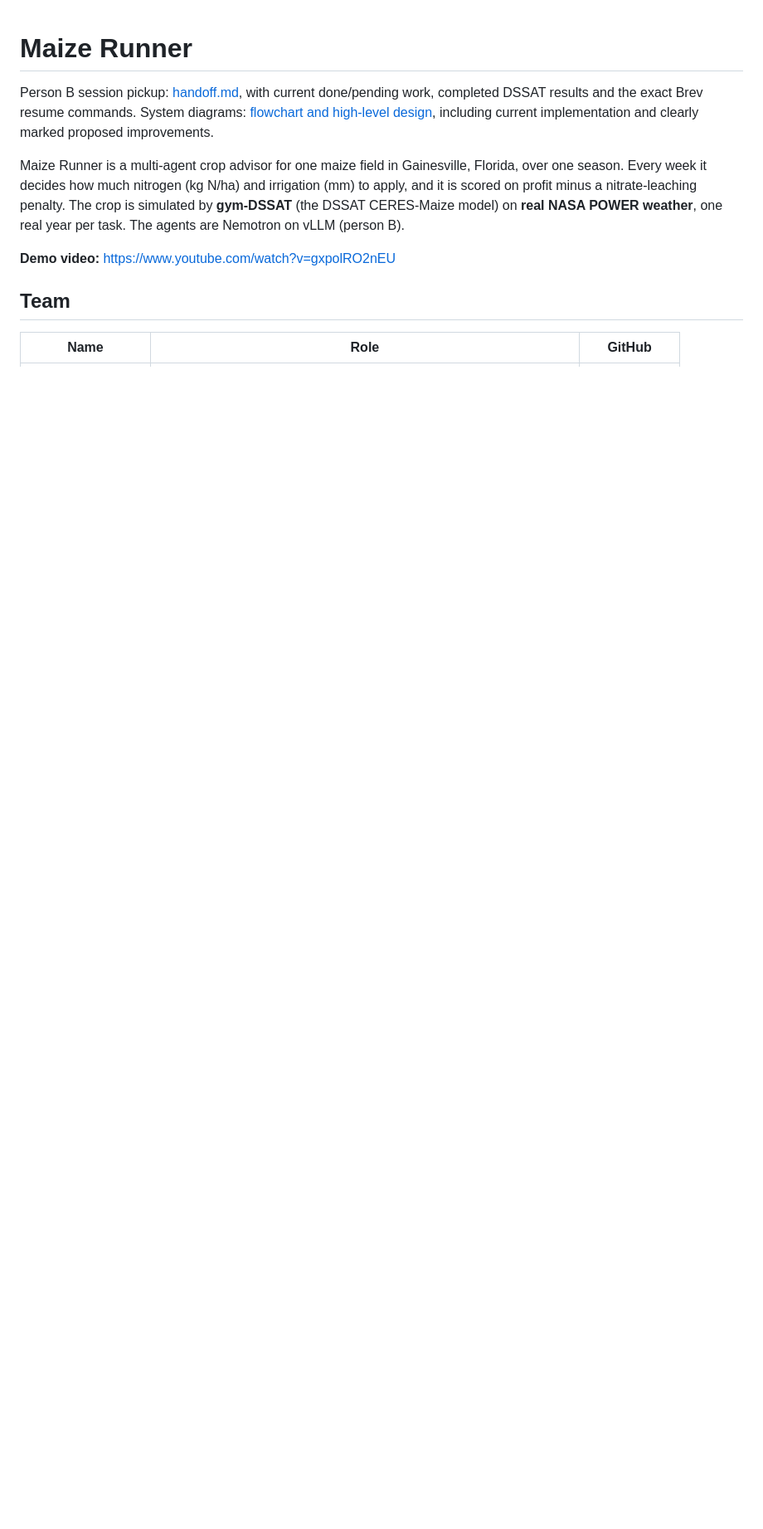
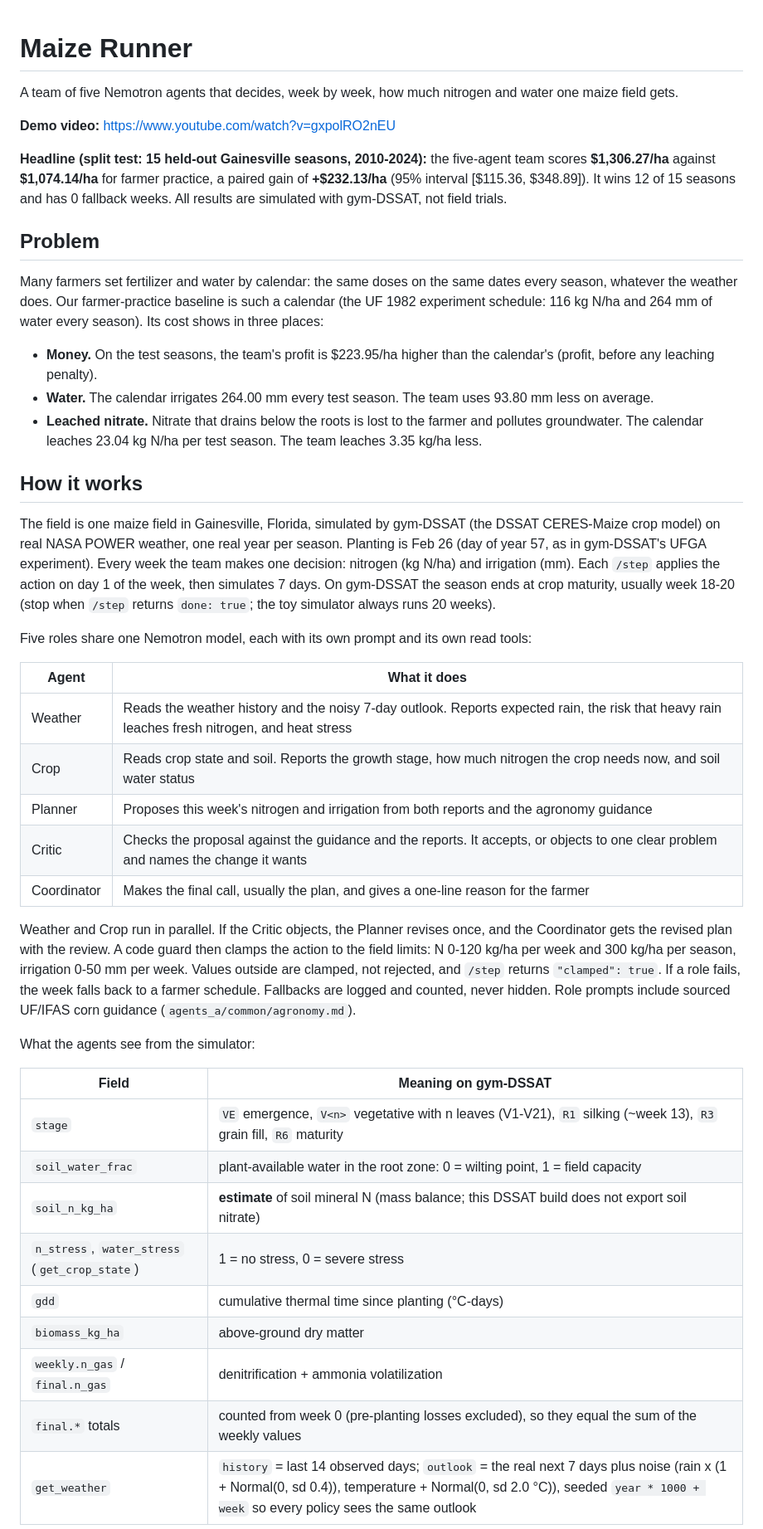
Before and after one commit to darshrank/Maize-Runner, a Markdown page: README.md, the part around one of its changes. Shown at 83% size. Drawn GitHub-style; blank space fills up the shorter version.

```diff
--- a/README.md
+++ b/README.md
@@ -1,17 +1,60 @@
 # Maize Runner
 
-Person B session pickup: [handoff.md](handoff.md), with current done/pending work,
-completed DSSAT results and the exact Brev resume commands.
-System diagrams: [flowchart and high-level design](ARCHITECTURE.md), including
-current implementation and clearly marked proposed improvements.
-
-Maize Runner is a multi-agent crop advisor for one maize field in Gainesville, Florida, over one season.
-Every week it decides how much nitrogen (kg N/ha) and irrigation (mm) to apply, and it is scored on profit
-minus a nitrate-leaching penalty. The crop is simulated by **gym-DSSAT** (the DSSAT CERES-Maize model) on
-**real NASA POWER weather**, one real year per task. The agents are Nemotron on vLLM (person B).
+A team of five Nemotron agents that decides, week by week, how much nitrogen and water one maize field gets.
 
 **Demo video:** https://www.youtube.com/watch?v=gxpolRO2nEU
 
-## Team
+**Headline (split test: 15 held-out Gainesville seasons, 2010-2024):** the five-agent team scores **$1,306.27/ha**
+against **$1,074.14/ha** for farmer practice, a paired gain of **+$232.13/ha** (95% interval [$115.36, $348.89]).
+It wins 12 of 15 seasons and has 0 fallback weeks. All results are simulated with gym-DSSAT, not field trials.
 
-| Name | Role | GitHub |
+## Problem
+
+Many farmers set fertilizer and water by calendar: the same doses on the same dates every season, whatever the
+weather does. Our farmer-practice baseline is such a calendar (the UF 1982 experiment schedule: 116 kg N/ha and
+264 mm of water every season). Its cost shows in three places:
+
+- **Money.** On the test seasons, the team's profit is $223.95/ha higher than the calendar's (profit, before any
+  leaching penalty).
+- **Water.** The calendar irrigates 264.00 mm every test season. The team uses 93.80 mm less on average.
+- **Leached nitrate.** Nitrate that drains below the roots is lost to the farmer and pollutes groundwater. The
+  calendar leaches 23.04 kg N/ha per test season. The team leaches 3.35 kg/ha less.
+
+## How it works
+
+The field is one maize field in Gainesville, Florida, simulated by gym-DSSAT (the DSSAT CERES-Maize crop model)
+on real NASA POWER weather, one real year per season. Planting is Feb 26 (day of year 57, as in gym-DSSAT's UFGA
+experiment). Every week the team makes one decision: nitrogen (kg N/ha) and irrigation (mm). Each `/step` applies
+the action on day 1 of the week, then simulates 7 days. On gym-DSSAT the season ends at crop maturity, usually
+week 18-20 (stop when `/step` returns `done: true`; the toy simulator always runs 20 weeks).
+
+Five roles share one Nemotron model, each with its own prompt and its own read tools:
+
+| Agent | What it does |
+|---|---|
+| Weather | Reads the weather history and the noisy 7-day outlook. Reports expected rain, the risk that heavy rain leaches fresh nitrogen, and heat stress |
+| Crop | Reads crop state and soil. Reports the growth stage, how much nitrogen the crop needs now, and soil water status |
+| Planner | Proposes this week's nitrogen and irrigation from both reports and the agronomy guidance |
+| Critic | Checks the proposal against the guidance and the reports. It accepts, or objects to one clear problem and names the change it wants |
+| Coordinator | Makes the final call, usually the plan, and gives a one-line reason for the farmer |
+
+Weather and Crop run in parallel. If the Critic objects, the Planner revises once, and the Coordinator gets the
+revised plan with the review. A code guard then clamps the action to the field limits: N 0-120 kg/ha per week and
+300 kg/ha per season, irrigation 0-50 mm per week. Values outside are clamped, not rejected, and `/step` returns
+`"clamped": true`. If a role fails, the week falls back to a farmer schedule. Fallbacks are logged and counted,
+never hidden. Role prompts include sourced UF/IFAS corn guidance (`agents_a/common/agronomy.md`).
+
+What the agents see from the simulator:
+
+| Field | Meaning on gym-DSSAT |
+|---|---|
+| `stage` | `VE` emergence, `V<n>` vegetative with n leaves (V1-V21), `R1` silking (~week 13), `R3` grain fill, `R6` maturity |
+| `soil_water_frac` | plant-available water in the root zone: 0 = wilting point, 1 = field capacity |
+| `soil_n_kg_ha` | **estimate** of soil mineral N (mass balance; this DSSAT build does not export soil nitrate) |
+| `n_stress`, `water_stress` (`get_crop_state`) | 1 = no stress, 0 = severe stress |
+| `gdd` | cumulative thermal time since planting (°C-days) |
+| `biomass_kg_ha` | above-ground dry matter |
+| `weekly.n_gas` / `final.n_gas` | denitrification + ammonia volatilization |
+| `final.*` totals | counted from week 0 (pre-planting losses excluded), so they equal the sum of the weekly values |
+| `get_weather` | `history` = last 14 observed days; `outlook` = the real next 7 days plus noise (rain x (1 + Normal(0, sd 0.4)), temperature + Normal(0, sd 2.0 °C)), seeded `year * 1000 + week` so every policy sees the same outlook |
+
```
Also changed, not shown: other parts of README.md (+256 -204 lines).
